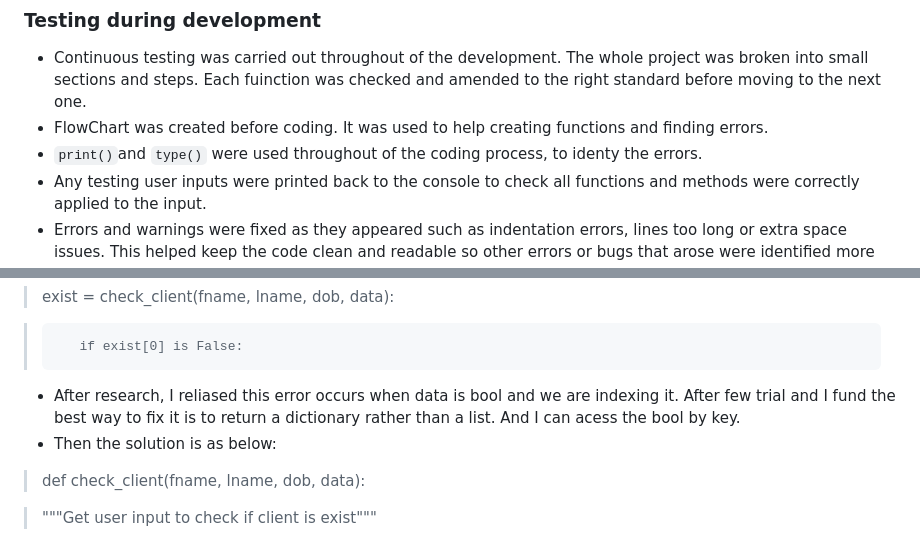
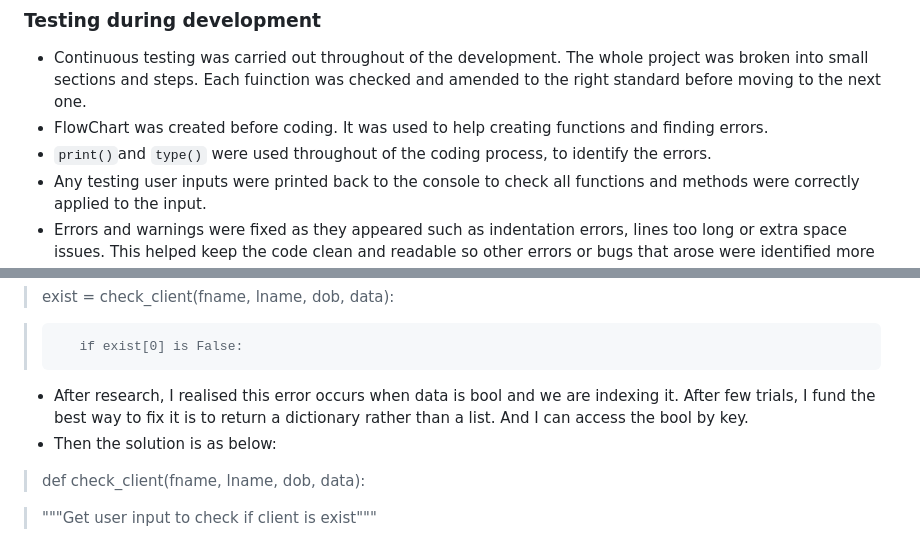
Before and after one commit to yuyizhong/clientprofile, a Markdown page: README.md, 2 parts joined by grey strips. Rendered like a GitHub page.

```diff
--- a/README.md
+++ b/README.md
@@ -174,7 +174,7 @@ client-List-All <img src="assets/images/client-list3.png">
 ### Testing during development
 * Continuous testing was carried out throughout of the development. The whole project was broken into small sections and steps. Each fuinction was checked and amended to the right standard before moving to the next one.
 * FlowChart was created before coding. It was used to help creating functions and finding errors.
-* `print()`and `type()` were used throughout of the coding process, to identy the errors.
+* `print()`and `type()` were used throughout of the coding process, to identify the errors.
 *   Any testing user inputs were printed back to the console to check all functions and methods were correctly applied to the input.
 *   Errors and warnings were fixed as they appeared such as indentation errors, lines too long or extra space issues.  This helped keep the code clean and readable so other errors or bugs that arose were identified more easily.
 
@@ -208,7 +208,7 @@ client-List-All <img src="assets/images/client-list3.png">
 >    exist = check_client(fname, lname, dob, data):
 
 >        if exist[0] is False:
-* After research, I reliased this error occurs when data is bool and we are indexing it. After few trial and I fund the best way to fix it is to return a dictionary rather than a list. And I can acess the bool by key.
+* After research, I realised this error occurs when data is bool and we are indexing it. After few trials, I fund the best way to fix it is to return a dictionary rather than a list. And I can access the bool by key.
 * Then the solution is as below:
 >    def check_client(fname, lname, dob, data):
 
```
Also changed, not shown: other parts of README.md (+38 -20 lines).
